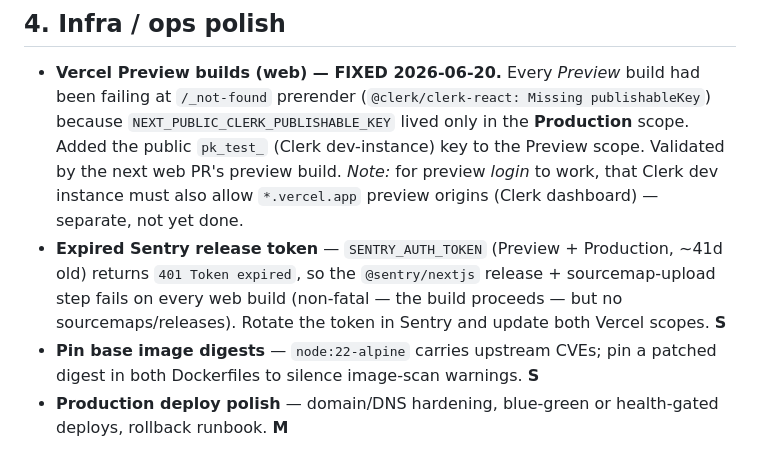
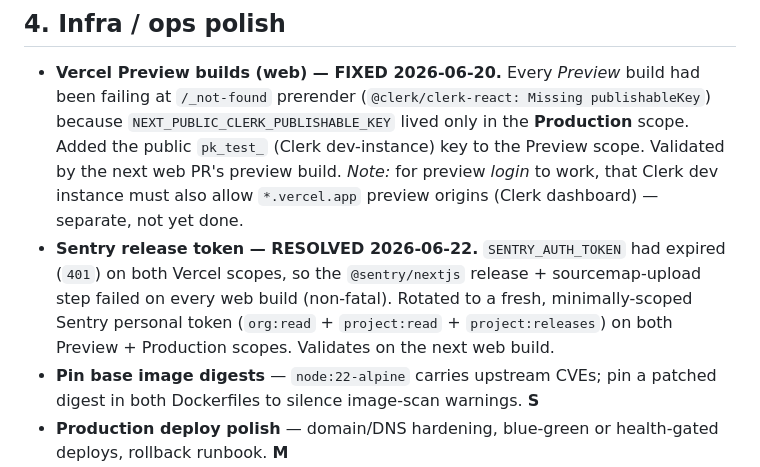
Before and after one commit to Tosinfamzy/lifters-club, a Markdown page: docs/ROADMAP.md, the part around the change. Drawn GitHub-style.

Commit message:
docs(roadmap): mark Sentry token rotated (resolved)

```diff
--- a/docs/ROADMAP.md
+++ b/docs/ROADMAP.md
@@ -110,11 +110,11 @@ heavier alternative — decide which path.)
   Preview scope. Validated by the next web PR's preview build. *Note:* for preview
   *login* to work, that Clerk dev instance must also allow `*.vercel.app` preview
   origins (Clerk dashboard) — separate, not yet done.
-- **Expired Sentry release token** — `SENTRY_AUTH_TOKEN` (Preview + Production,
-  ~41d old) returns `401 Token expired`, so the `@sentry/nextjs` release +
-  sourcemap-upload step fails on every web build (non-fatal — the build proceeds —
-  but no sourcemaps/releases). Rotate the token in Sentry and update both Vercel
-  scopes. **S**
+- **Sentry release token — RESOLVED 2026-06-22.** `SENTRY_AUTH_TOKEN` had expired
+  (`401`) on both Vercel scopes, so the `@sentry/nextjs` release + sourcemap-upload
+  step failed on every web build (non-fatal). Rotated to a fresh, minimally-scoped
+  Sentry personal token (`org:read` + `project:read` + `project:releases`) on both
+  Preview + Production scopes. Validates on the next web build.
 - **Pin base image digests** — `node:22-alpine` carries upstream CVEs; pin a
   patched digest in both Dockerfiles to silence image-scan warnings. **S**
 - **Production deploy polish** — domain/DNS hardening, blue-green or health-gated
```
